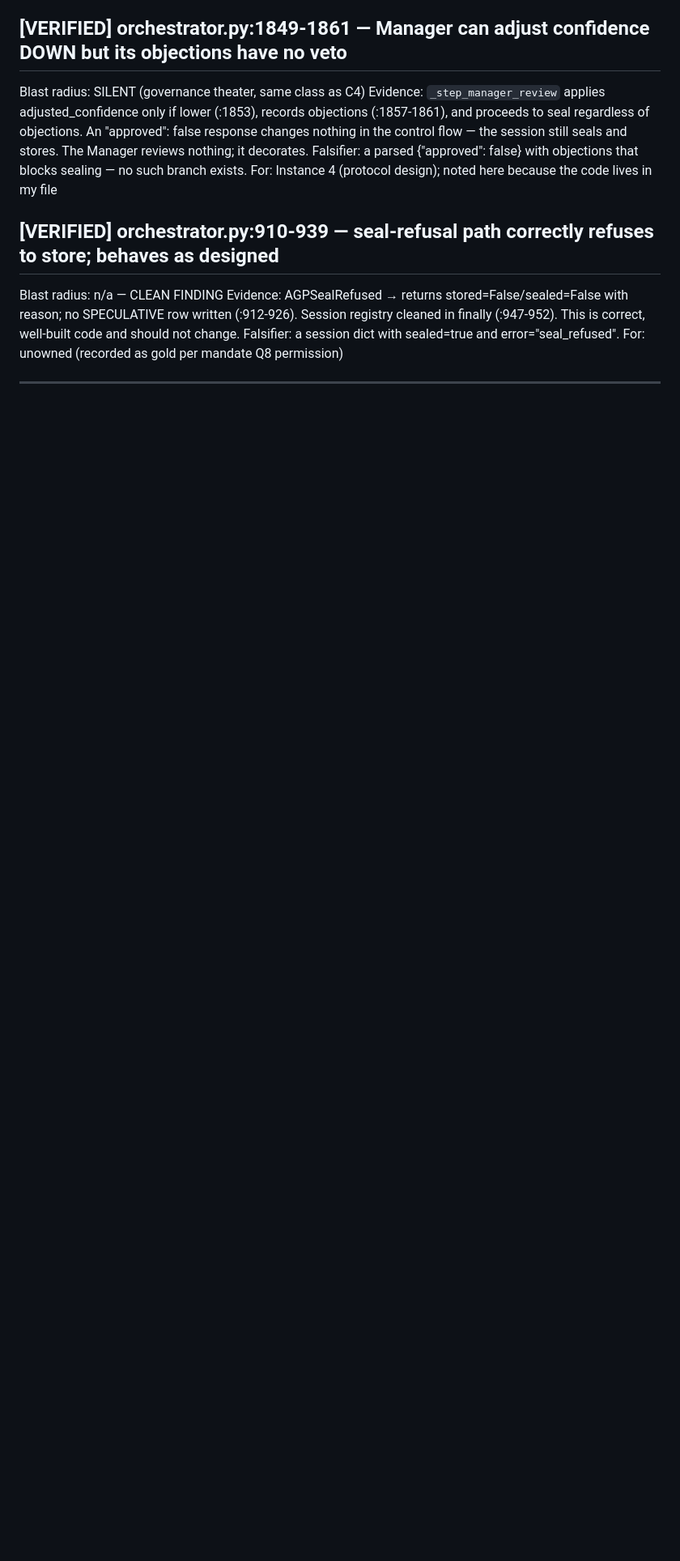
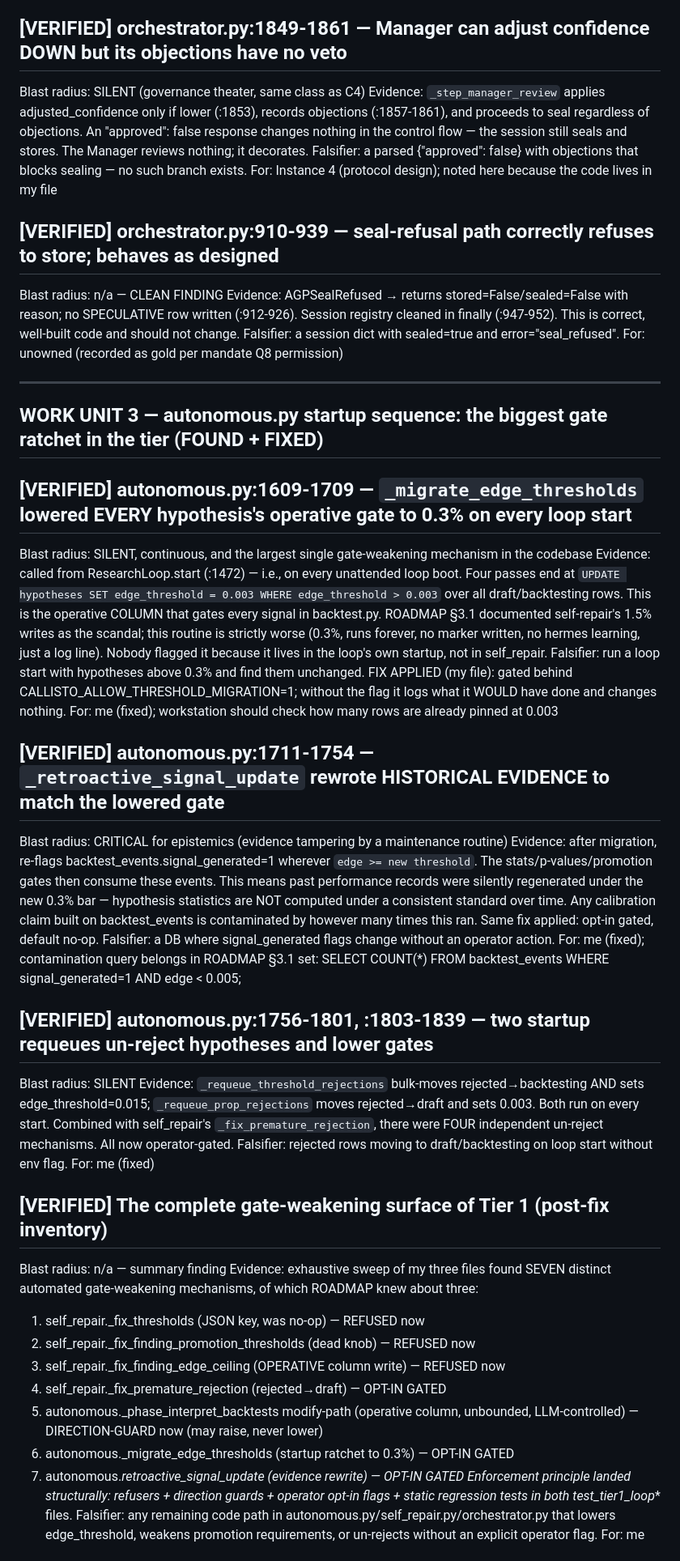
Before and after one commit to marcosantangelo77-sudo/Callisto, a Markdown page: findings/instance1.md, the part around one of its changes. Shown at 81% size. Drawn GitHub-style; blank space fills up the shorter version.

Commit message:
findings: startup threshold ratchet (0.3%), evidence rewrite, 7-mechanism gate surface inventory

```diff
--- a/findings/instance1.md
+++ b/findings/instance1.md
@@ -120,3 +120,59 @@ Falsifier: a session dict with sealed=true and error="seal_refused".
 For: unowned (recorded as gold per mandate Q8 permission)
 
 ---
+## WORK UNIT 3 — autonomous.py startup sequence: the biggest gate ratchet in the tier (FOUND + FIXED)
+
+## [VERIFIED] autonomous.py:1609-1709 — `_migrate_edge_thresholds` lowered EVERY hypothesis's operative gate to 0.3% on every loop start
+Blast radius: SILENT, continuous, and the largest single gate-weakening mechanism in the codebase
+Evidence: called from ResearchLoop.start (:1472) — i.e., on every unattended loop
+boot. Four passes end at `UPDATE hypotheses SET edge_threshold = 0.003 WHERE
+edge_threshold > 0.003` over all draft/backtesting rows. This is the operative
+COLUMN that gates every signal in backtest.py. ROADMAP §3.1 documented self-repair's
+1.5% writes as the scandal; this routine is strictly worse (0.3%, runs forever,
+no marker written, no hermes learning, just a log line). Nobody flagged it because
+it lives in the loop's own startup, not in self_repair.
+Falsifier: run a loop start with hypotheses above 0.3% and find them unchanged.
+FIX APPLIED (my file): gated behind CALLISTO_ALLOW_THRESHOLD_MIGRATION=1; without
+the flag it logs what it WOULD have done and changes nothing.
+For: me (fixed); workstation should check how many rows are already pinned at 0.003
+
+## [VERIFIED] autonomous.py:1711-1754 — `_retroactive_signal_update` rewrote HISTORICAL EVIDENCE to match the lowered gate
+Blast radius: CRITICAL for epistemics (evidence tampering by a maintenance routine)
+Evidence: after migration, re-flags backtest_events.signal_generated=1 wherever
+`edge >= new threshold`. The stats/p-values/promotion gates then consume these
+events. This means past performance records were silently regenerated under the
+new 0.3% bar — hypothesis statistics are NOT computed under a consistent standard
+over time. Any calibration claim built on backtest_events is contaminated by however
+many times this ran. Same fix applied: opt-in gated, default no-op.
+Falsifier: a DB where signal_generated flags change without an operator action.
+For: me (fixed); contamination query belongs in ROADMAP §3.1 set:
+  SELECT COUNT(*) FROM backtest_events WHERE signal_generated=1 AND edge < 0.005;
+
+## [VERIFIED] autonomous.py:1756-1801, :1803-1839 — two startup requeues un-reject hypotheses and lower gates
+Blast radius: SILENT
+Evidence: `_requeue_threshold_rejections` bulk-moves rejected→backtesting AND sets
+edge_threshold=0.015; `_requeue_prop_rejections` moves rejected→draft and sets 0.003.
+Both run on every start. Combined with self_repair's `_fix_premature_rejection`,
+there were FOUR independent un-reject mechanisms. All now operator-gated.
+Falsifier: rejected rows moving to draft/backtesting on loop start without env flag.
+For: me (fixed)
+
+## [VERIFIED] The complete gate-weakening surface of Tier 1 (post-fix inventory)
+Blast radius: n/a — summary finding
+Evidence: exhaustive sweep of my three files found SEVEN distinct automated
+gate-weakening mechanisms, of which ROADMAP knew about three:
+  1. self_repair._fix_thresholds (JSON key, was no-op) — REFUSED now
+  2. self_repair._fix_finding_promotion_thresholds (dead knob) — REFUSED now
+  3. self_repair._fix_finding_edge_ceiling (OPERATIVE column write) — REFUSED now
+  4. self_repair._fix_premature_rejection (rejected→draft) — OPT-IN GATED
+  5. autonomous._phase_interpret_backtests modify-path (operative column,
+     unbounded, LLM-controlled) — DIRECTION-GUARD now (may raise, never lower)
+  6. autonomous._migrate_edge_thresholds (startup ratchet to 0.3%) — OPT-IN GATED
+  7. autonomous._retroactive_signal_update (evidence rewrite) — OPT-IN GATED
+Enforcement principle landed structurally: refusers + direction guards +
+operator opt-in flags + static regression tests in both test_tier1_loop_* files.
+Falsifier: any remaining code path in autonomous.py/self_repair.py/orchestrator.py
+that lowers edge_threshold, weakens promotion requirements, or un-rejects without
+an explicit operator flag.
+For: me
+
```
Also changed, not shown: other parts of findings/instance1.md (+13 -0 lines).
